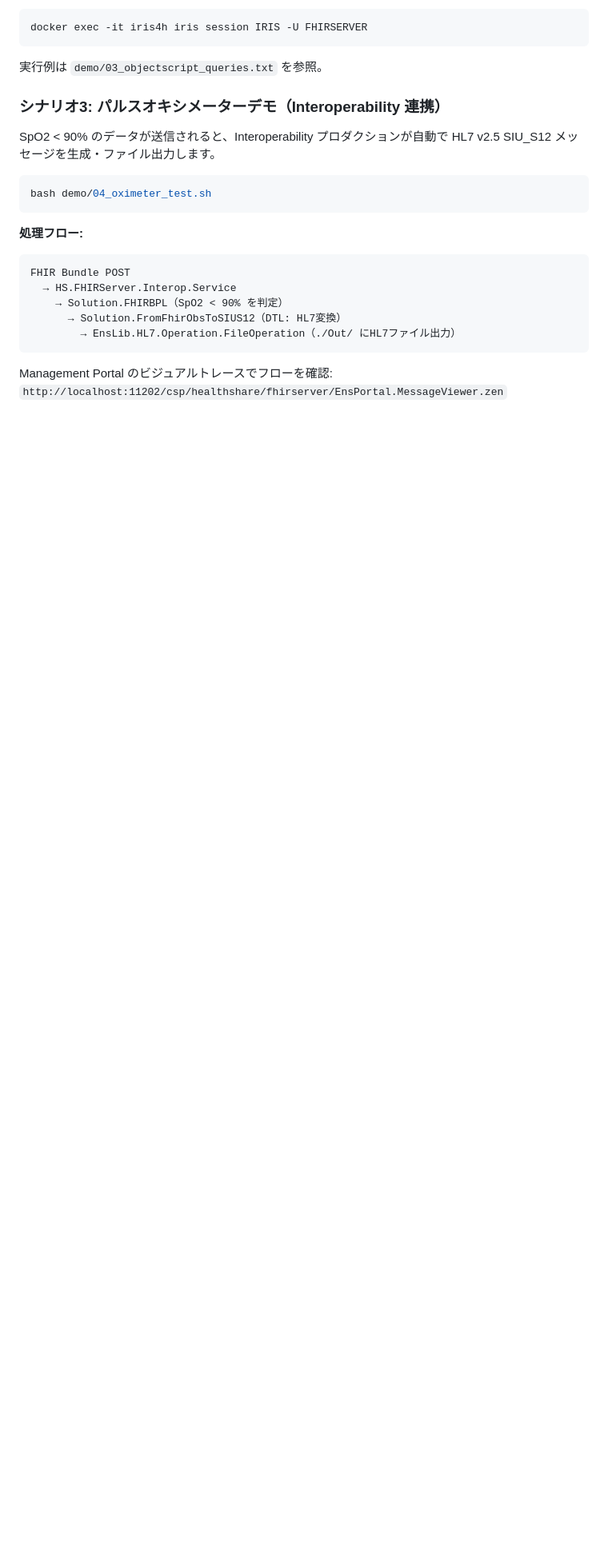
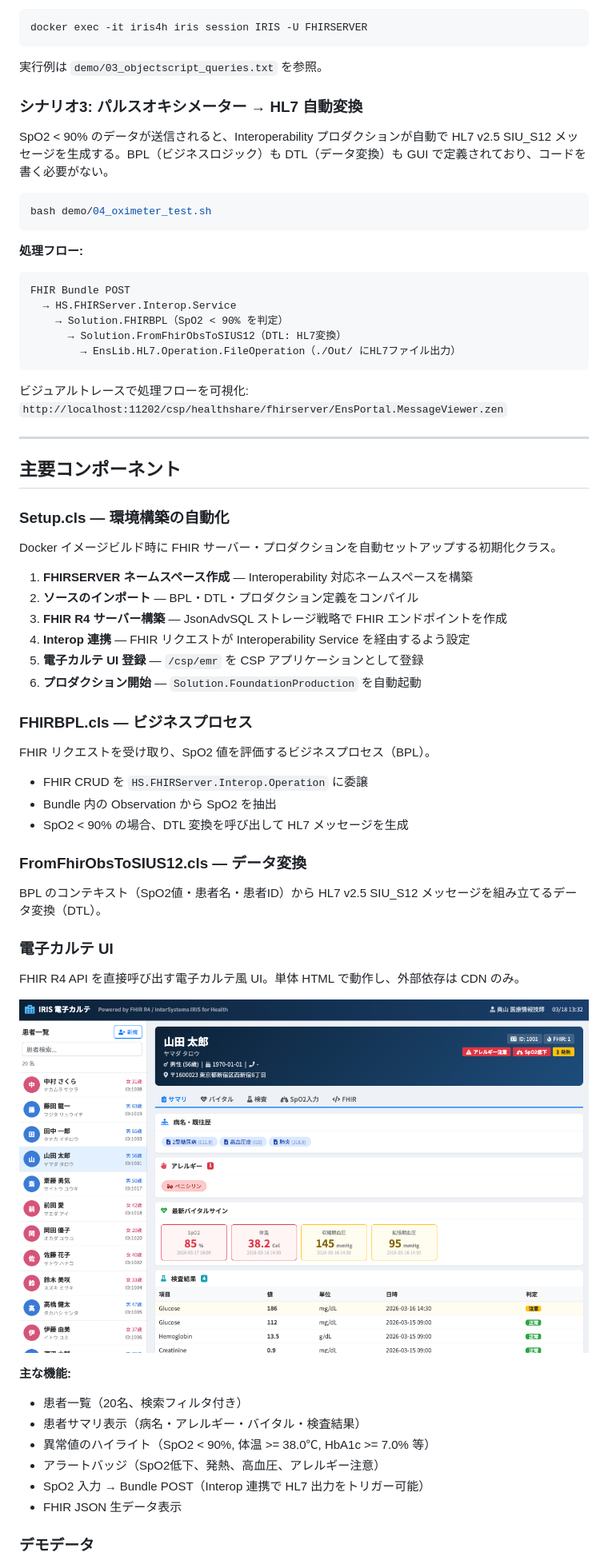
Before and after one commit to TomoOkuyama/iris4h-demo, a Markdown page: readme.md, the part around one of its changes. Shown at 80% size. Rendered like a GitHub page; blank space fills up the shorter version.

````diff
--- a/readme.md
+++ b/readme.md
@@ -87,9 +78,9 @@ docker exec -it iris4h iris session IRIS -U FHIRSERVER
 
 実行例は `demo/03_objectscript_queries.txt` を参照。
 
-### シナリオ3: パルスオキシメーターデモ（Interoperability 連携）
+### シナリオ3: パルスオキシメーター → HL7 自動変換
 
-SpO2 < 90% のデータが送信されると、Interoperability プロダクションが自動で HL7 v2.5 SIU_S12 メッセージを生成・ファイル出力します。
+SpO2 < 90% のデータが送信されると、Interoperability プロダクションが自動で HL7 v2.5 SIU_S12 メッセージを生成する。BPL（ビジネスロジック）も DTL（データ変換）も GUI で定義されており、コードを書く必要がない。
 
 ```bash
 bash demo/04_oximeter_test.sh
@@ -104,5 +95,49 @@ FHIR Bundle POST
         → EnsLib.HL7.Operation.FileOperation（./Out/ にHL7ファイル出力）
 ```
 
-Management Portal のビジュアルトレースでフローを確認:
+ビジュアルトレースで処理フローを可視化:
 `http://localhost:11202/csp/healthshare/fhirserver/EnsPortal.MessageViewer.zen`
+
+---
+
+## 主要コンポーネント
+
+### Setup.cls — 環境構築の自動化
+
+Docker イメージビルド時に FHIR サーバー・プロダクションを自動セットアップする初期化クラス。
+
+1. **FHIRSERVER ネームスペース作成** — Interoperability 対応ネームスペースを構築
+2. **ソースのインポート** — BPL・DTL・プロダクション定義をコンパイル
+3. **FHIR R4 サーバー構築** — JsonAdvSQL ストレージ戦略で FHIR エンドポイントを作成
+4. **Interop 連携** — FHIR リクエストが Interoperability Service を経由するよう設定
+5. **電子カルテ UI 登録** — `/csp/emr` を CSP アプリケーションとして登録
+6. **プロダクション開始** — `Solution.FoundationProduction` を自動起動
+
+### FHIRBPL.cls — ビジネスプロセス
+
+FHIR リクエストを受け取り、SpO2 値を評価するビジネスプロセス（BPL）。
+
+- FHIR CRUD を `HS.FHIRServer.Interop.Operation` に委譲
+- Bundle 内の Observation から SpO2 を抽出
+- SpO2 < 90% の場合、DTL 変換を呼び出して HL7 メッセージを生成
+
+### FromFhirObsToSIUS12.cls — データ変換
+
+BPL のコンテキスト（SpO2値・患者名・患者ID）から HL7 v2.5 SIU_S12 メッセージを組み立てるデータ変換（DTL）。
+
+### 電子カルテ UI
+
+FHIR R4 API を直接呼び出す電子カルテ風 UI。単体 HTML で動作し、外部依存は CDN のみ。
+
+![電子カルテ UI](docs/emr-screenshot.png)
+
+**主な機能:**
+- 患者一覧（20名、検索フィルタ付き）
+- 患者サマリ表示（病名・アレルギー・バイタル・検査結果）
+- 異常値のハイライト（SpO2 < 90%, 体温 >= 38.0℃, HbA1c >= 7.0% 等）
+- アラートバッジ（SpO2低下、発熱、高血圧、アレルギー注意）
+- SpO2 入力 → Bundle POST（Interop 連携で HL7 出力をトリガー可能）
+- FHIR JSON 生データ表示
+
+### デモデータ
+
````
Also changed, not shown: other parts of readme.md (+109 -162 lines).
